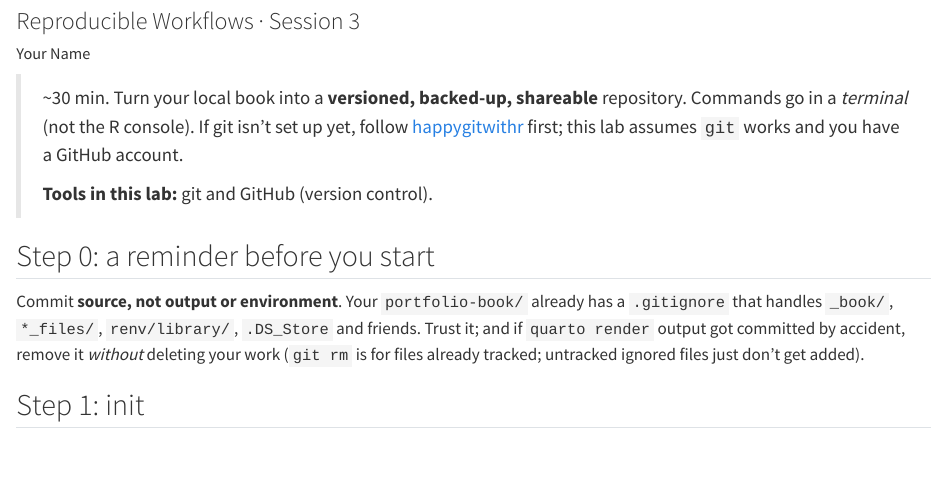
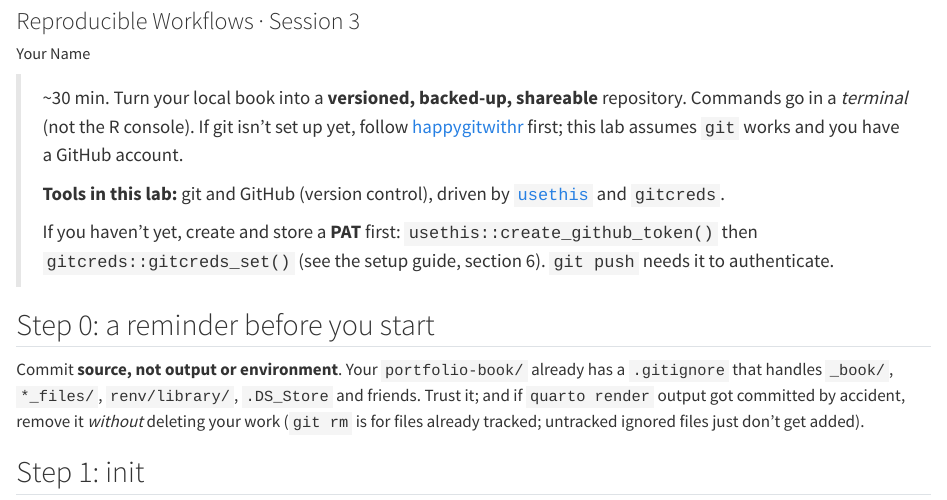
Before and after one commit to astamm/r-ensai, a Quarto document (reproducible-workflows/session-3/lab-1-versioning.qmd): the page in a window 1100 px wide, from 80 px down. Rendered offline with R 4.5, knitr and Pandoc in place of Quarto, with nearby package versions.

Commit message:
Built site for gh-pages

```diff
--- a/reproducible-workflows/session-3/lab-1-versioning.qmd
+++ b/reproducible-workflows/session-3/lab-1-versioning.qmd
@@ -11,7 +11,10 @@ editor: source
 > up yet, follow [happygitwithr](https://happygitwithr.com) first; this lab
 > assumes `git` works and you have a GitHub account.
 >
-> **Tools in this lab:** git and GitHub (version control).
+> **Tools in this lab:** git and GitHub (version control), driven by [`usethis`](https://usethis.r-lib.org) and `gitcreds`.
+>
+> If you haven't yet, create and store a **PAT** first: `usethis::create_github_token()`
+> then `gitcreds::gitcreds_set()` (see the setup guide, section 6). `git push` needs it to authenticate.
 
 ## Step 0: a reminder before you start
 
```
Also changed, not shown: r-statistical-language/session-1/session-1.html, r-statistical-language/session-2/session-2.html, r-statistical-language/session-3/session-3.html, reproducible-workflows/index.html, reproducible-workflows/session-1/session-1.html, reproducible-workflows/session-2/session-2.html, reproducible-workflows/session-2/session-2_files/figure-revealjs/fig-miss-var-1.png (added), reproducible-workflows/session-2/session-2_files/figure-revealjs/fig-vis-miss-1.png, reproducible-workflows/session-3/session-3.html, search.json, setup.html, 3 other files.
